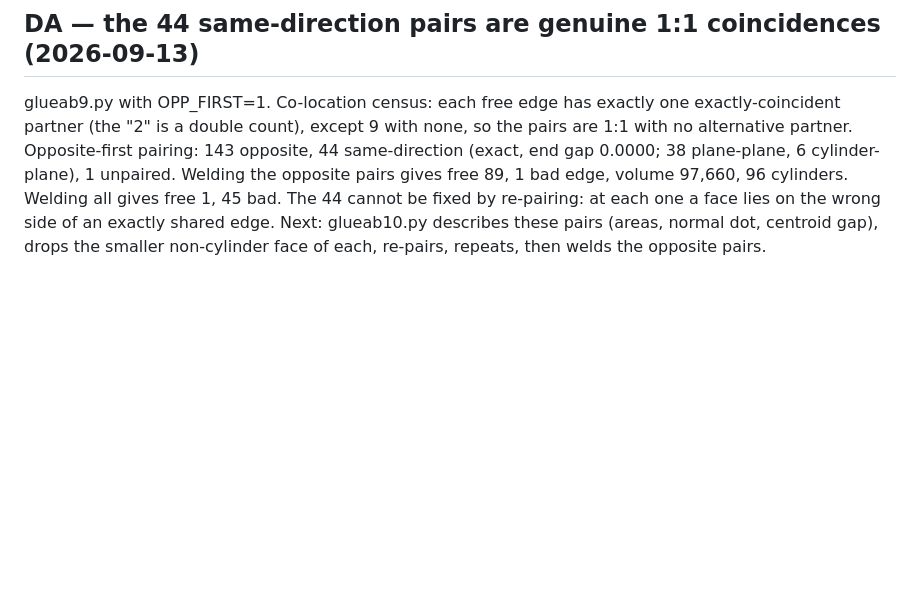
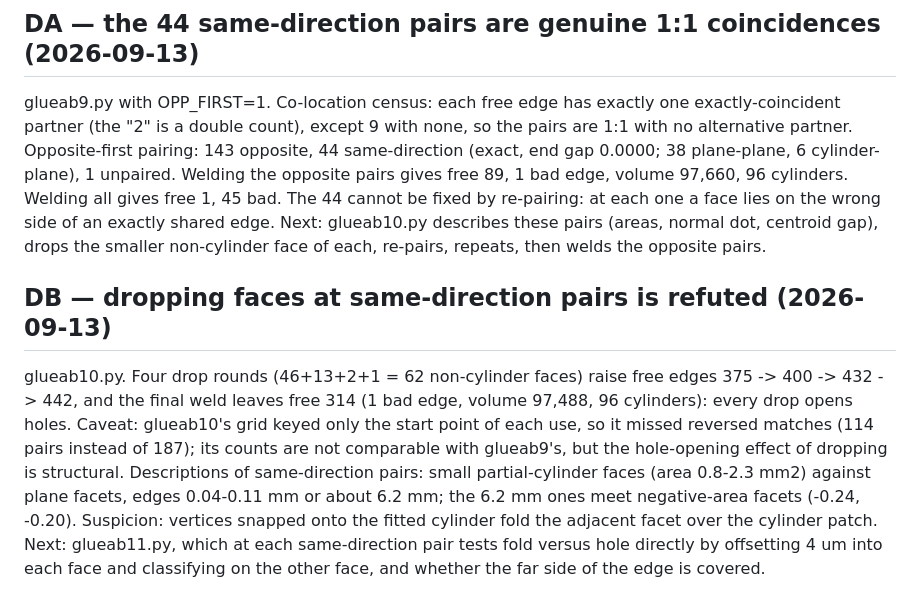
Before and after one commit to tommasobbianchi/mesh2step, a Markdown page: .claude/loopspec/RESUME.md, the part around the change. GitHub-like rendering; blank space fills up the shorter version.

Commit message:
drop-face resolution refuted (opens holes); next: direct fold-vs-hole test at same-direction pairs
Co-Authored-By: Claude Opus 5 (1M context) <noreply@anthropic.com>
Claude-Session: https://claude.ai/code/session_018SNiWVUb6kYYHcCJAfzFr6

```diff
--- a/.claude/loopspec/RESUME.md
+++ b/.claude/loopspec/RESUME.md
@@ -1184,3 +1184,6 @@ glueab8.py (global greedy by distance, direction from min(dF, dR)): 187 pairs, 1
 
 ## DA — the 44 same-direction pairs are genuine 1:1 coincidences (2026-09-13)
 glueab9.py with OPP_FIRST=1. Co-location census: each free edge has exactly one exactly-coincident partner (the "2" is a double count), except 9 with none, so the pairs are 1:1 with no alternative partner. Opposite-first pairing: 143 opposite, 44 same-direction (exact, end gap 0.0000; 38 plane-plane, 6 cylinder-plane), 1 unpaired. Welding the opposite pairs gives free 89, 1 bad edge, volume 97,660, 96 cylinders. Welding all gives free 1, 45 bad. The 44 cannot be fixed by re-pairing: at each one a face lies on the wrong side of an exactly shared edge. Next: glueab10.py describes these pairs (areas, normal dot, centroid gap), drops the smaller non-cylinder face of each, re-pairs, repeats, then welds the opposite pairs.
+
+## DB — dropping faces at same-direction pairs is refuted (2026-09-13)
+glueab10.py. Four drop rounds (46+13+2+1 = 62 non-cylinder faces) raise free edges 375 -> 400 -> 432 -> 442, and the final weld leaves free 314 (1 bad edge, volume 97,488, 96 cylinders): every drop opens holes. Caveat: glueab10's grid keyed only the start point of each use, so it missed reversed matches (114 pairs instead of 187); its counts are not comparable with glueab9's, but the hole-opening effect of dropping is structural. Descriptions of same-direction pairs: small partial-cylinder faces (area 0.8-2.3 mm2) against plane facets, edges 0.04-0.11 mm or about 6.2 mm; the 6.2 mm ones meet negative-area facets (-0.24, -0.20). Suspicion: vertices snapped onto the fitted cylinder fold the adjacent facet over the cylinder patch. Next: glueab11.py, which at each same-direction pair tests fold versus hole directly by offsetting 4 um into each face and classifying on the other face, and whether the far side of the edge is covered.
```
